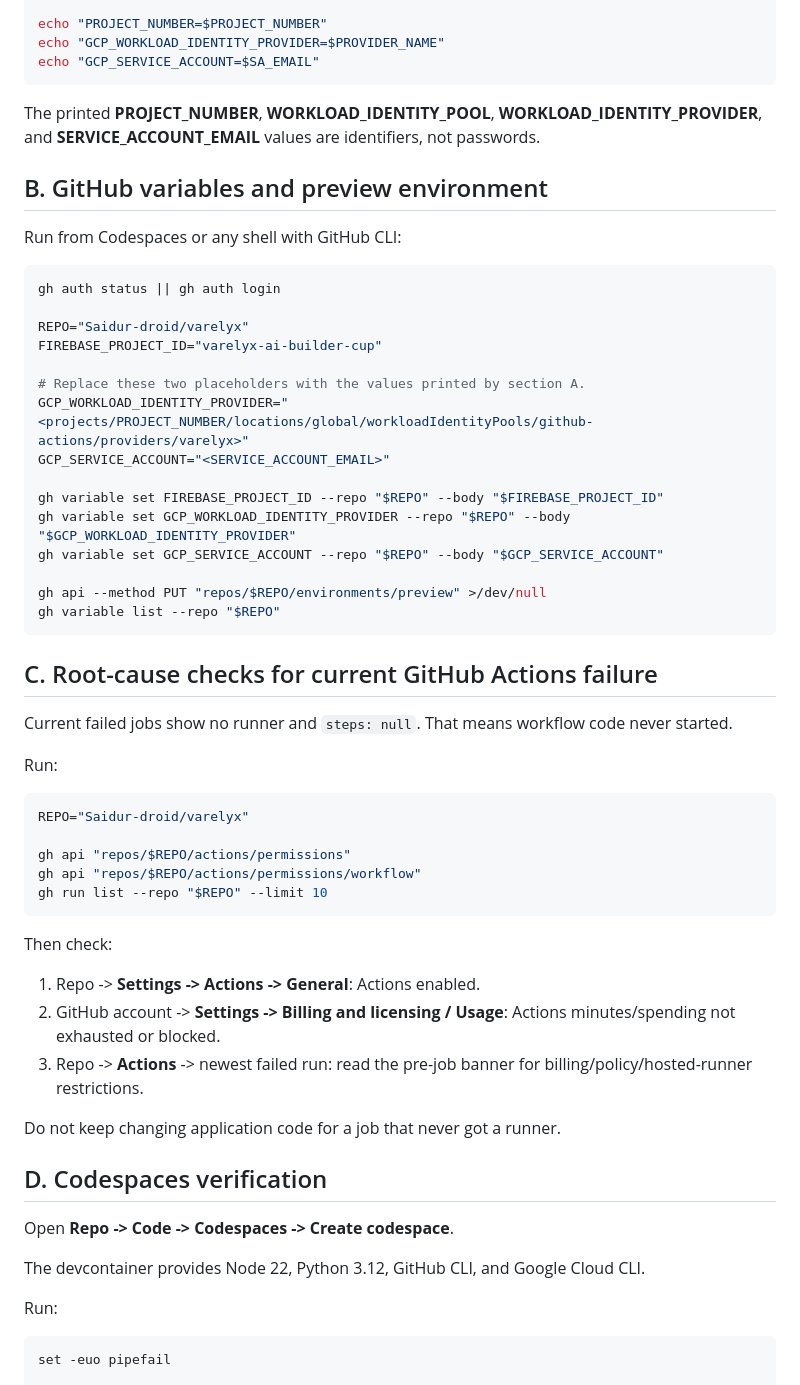
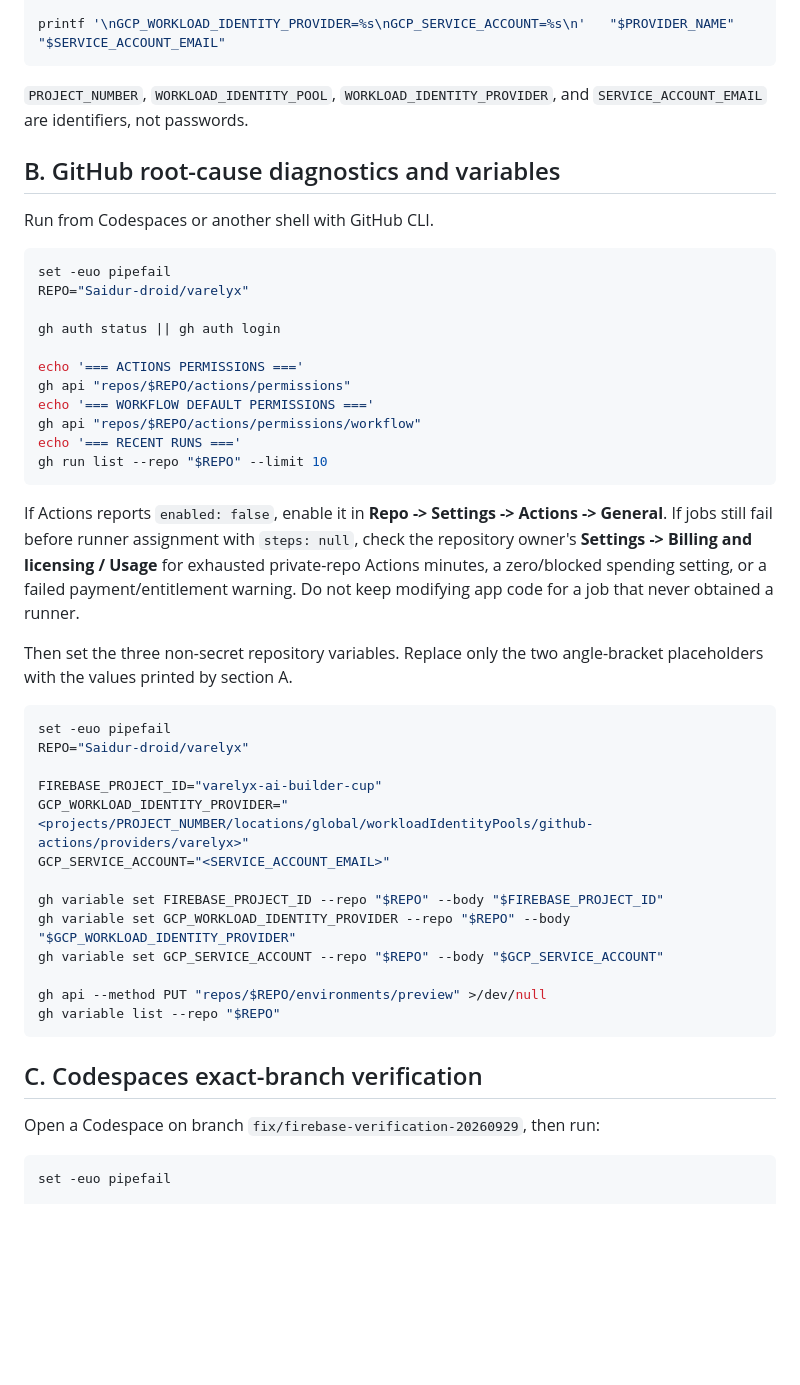
Before and after one commit to Saidur-droid/varelyx, a Markdown page: docs/CLOUD_CI_SETUP.md, the part around one of its changes. Drawn GitHub-style; blank space fills up the shorter version.

````diff
--- a/docs/CLOUD_CI_SETUP.md
+++ b/docs/CLOUD_CI_SETUP.md
@@ -48,22 +58,36 @@ gcloud projects add-iam-policy-binding "$PROJECT_ID"   --member="serviceAccount:
 
-echo "PROJECT_NUMBER=$PROJECT_NUMBER"
-echo "GCP_WORKLOAD_IDENTITY_PROVIDER=$PROVIDER_NAME"
-echo "GCP_SERVICE_ACCOUNT=$SA_EMAIL"
+printf '\nGCP_WORKLOAD_IDENTITY_PROVIDER=%s\nGCP_SERVICE_ACCOUNT=%s\n'   "$PROVIDER_NAME" "$SERVICE_ACCOUNT_EMAIL"
 ```
 
-The printed **PROJECT_NUMBER**, **WORKLOAD_IDENTITY_POOL**, **WORKLOAD_IDENTITY_PROVIDER**, and **SERVICE_ACCOUNT_EMAIL** values are identifiers, not passwords.
+`PROJECT_NUMBER`, `WORKLOAD_IDENTITY_POOL`, `WORKLOAD_IDENTITY_PROVIDER`, and `SERVICE_ACCOUNT_EMAIL` are identifiers, not passwords.
 
-## B. GitHub variables and preview environment
+## B. GitHub root-cause diagnostics and variables
 
-Run from Codespaces or any shell with GitHub CLI:
+Run from Codespaces or another shell with GitHub CLI.
 
 ```bash
+set -euo pipefail
+REPO="Saidur-droid/varelyx"
+
 gh auth status || gh auth login
 
+echo '=== ACTIONS PERMISSIONS ==='
+gh api "repos/$REPO/actions/permissions"
+echo '=== WORKFLOW DEFAULT PERMISSIONS ==='
+gh api "repos/$REPO/actions/permissions/workflow"
+echo '=== RECENT RUNS ==='
+gh run list --repo "$REPO" --limit 10
+```
+
+If Actions reports `enabled: false`, enable it in **Repo -> Settings -> Actions -> General**. If jobs still fail before runner assignment with `steps: null`, check the repository owner's **Settings -> Billing and licensing / Usage** for exhausted private-repo Actions minutes, a zero/blocked spending setting, or a failed payment/entitlement warning. Do not keep modifying app code for a job that never obtained a runner.
+
+Then set the three non-secret repository variables. Replace only the two angle-bracket placeholders with the values printed by section A.
+
+```bash
+set -euo pipefail
 REPO="Saidur-droid/varelyx"
+
 FIREBASE_PROJECT_ID="varelyx-ai-builder-cup"
-
-# Replace these two placeholders with the values printed by section A.
 GCP_WORKLOAD_IDENTITY_PROVIDER="<projects/PROJECT_NUMBER/locations/global/workloadIdentityPools/github-actions/providers/varelyx>"
 GCP_SERVICE_ACCOUNT="<SERVICE_ACCOUNT_EMAIL>"
 
@@ -75,34 +99,9 @@ gh api --method PUT "repos/$REPO/environments/preview" >/dev/null
 gh variable list --repo "$REPO"
 ```
 
-## C. Root-cause checks for current GitHub Actions failure
+## C. Codespaces exact-branch verification
 
-Current failed jobs show no runner and `steps: null`. That means workflow code never started.
-
-Run:
-
-```bash
-REPO="Saidur-droid/varelyx"
-
-gh api "repos/$REPO/actions/permissions"
-gh api "repos/$REPO/actions/permissions/workflow"
-gh run list --repo "$REPO" --limit 10
-```
-
-Then check:
-1. Repo -> **Settings -> Actions -> General**: Actions enabled.
-2. GitHub account -> **Settings -> Billing and licensing / Usage**: Actions minutes/spending not exhausted or blocked.
-3. Repo -> **Actions** -> newest failed run: read the pre-job banner for billing/policy/hosted-runner restrictions.
-
-Do not keep changing application code for a job that never got a runner.
-
-## D. Codespaces verification
-
-Open **Repo -> Code -> Codespaces -> Create codespace**.
-
-The devcontainer provides Node 22, Python 3.12, GitHub CLI, and Google Cloud CLI.
-
-Run:
+Open a Codespace on branch `fix/firebase-verification-20260929`, then run:
 
 ```bash
 set -euo pipefail
````
Also changed, not shown: other parts of docs/CLOUD_CI_SETUP.md (+45 -43 lines).
